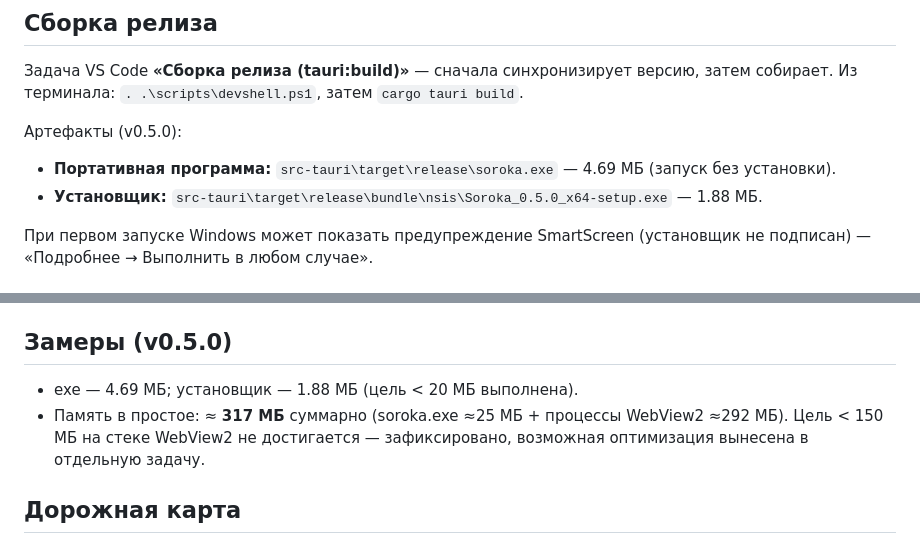
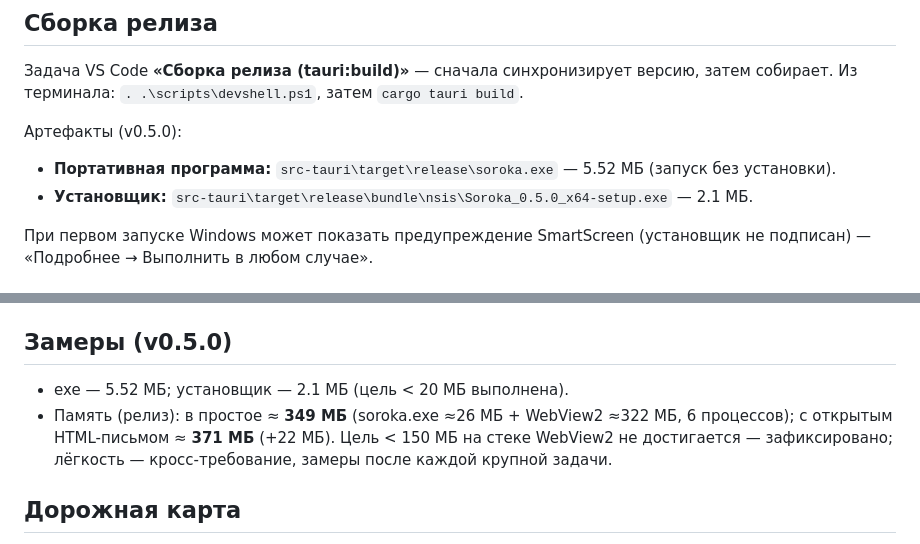
Before and after one commit to reznikov73/Soroka, a Markdown page: README.md, 2 parts joined by grey strips. Rendered like a GitHub page.

Commit message:
docs: readme — размеры и память 0.5.0

```diff
--- a/README.md
+++ b/README.md
@@ -44,8 +44,8 @@ cargo tauri dev
 
 Артефакты (v0.5.0):
 
-- **Портативная программа:** `src-tauri\target\release\soroka.exe` — 4.69 МБ (запуск без установки).
-- **Установщик:** `src-tauri\target\release\bundle\nsis\Soroka_0.5.0_x64-setup.exe` — 1.88 МБ.
+- **Портативная программа:** `src-tauri\target\release\soroka.exe` — 5.52 МБ (запуск без установки).
+- **Установщик:** `src-tauri\target\release\bundle\nsis\Soroka_0.5.0_x64-setup.exe` — 2.1 МБ.
 
 При первом запуске Windows может показать предупреждение SmartScreen (установщик не подписан) — «Подробнее → Выполнить в любом случае».
 
@@ -62,8 +62,8 @@ cargo tauri dev
 
 ## Замеры (v0.5.0)
 
-- exe — 4.69 МБ; установщик — 1.88 МБ (цель < 20 МБ выполнена).
-- Память в простое: ≈ **317 МБ** суммарно (soroka.exe ≈25 МБ + процессы WebView2 ≈292 МБ). Цель < 150 МБ на стеке WebView2 не достигается — зафиксировано, возможная оптимизация вынесена в отдельную задачу.
+- exe — 5.52 МБ; установщик — 2.1 МБ (цель < 20 МБ выполнена).
+- Память (релиз): в простое ≈ **349 МБ** (soroka.exe ≈26 МБ + WebView2 ≈322 МБ, 6 процессов); с открытым HTML-письмом ≈ **371 МБ** (+22 МБ). Цель < 150 МБ на стеке WebView2 не достигается — зафиксировано; лёгкость — кросс-требование, замеры после каждой крупной задачи.
 
 ## Дорожная карта
 
```
